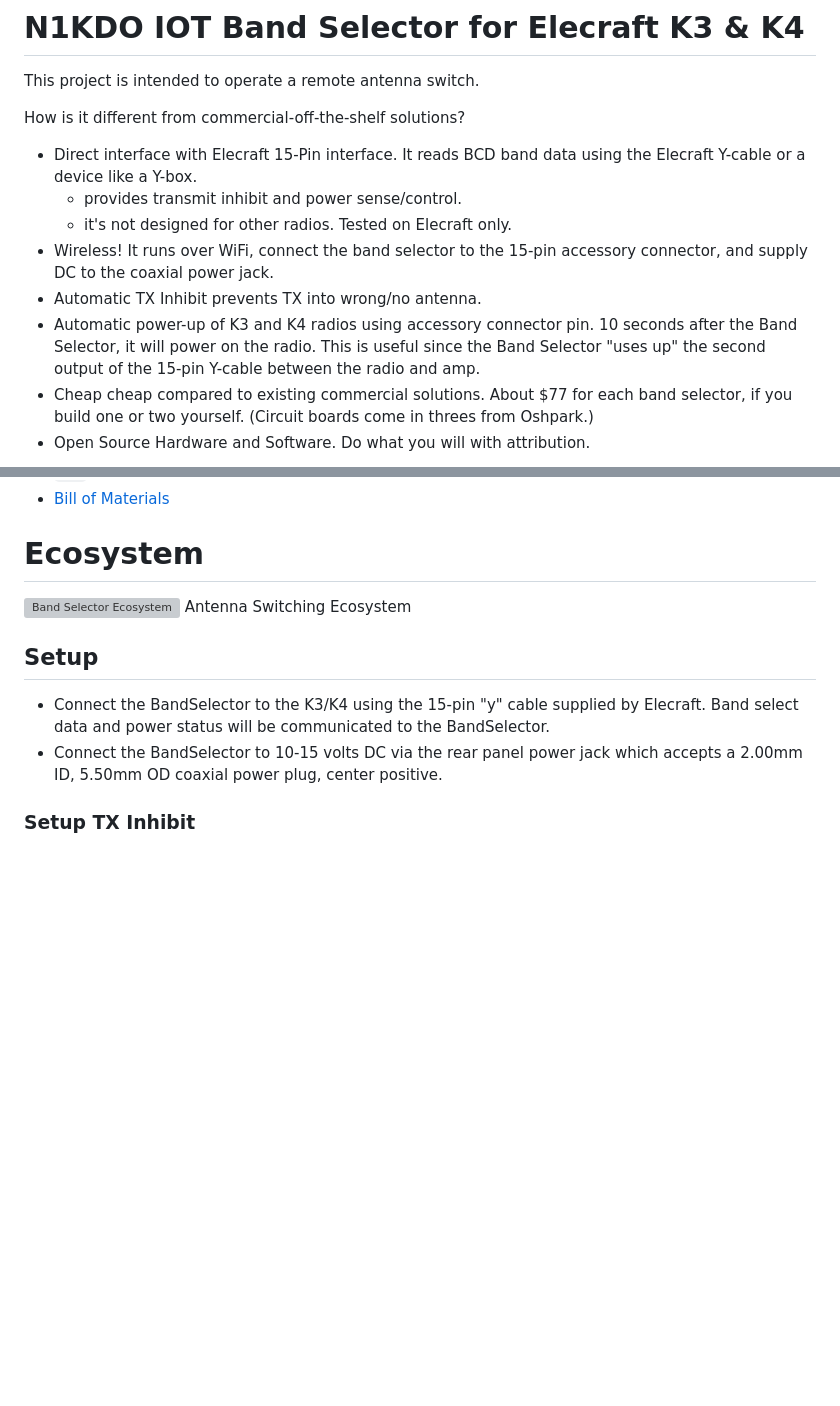
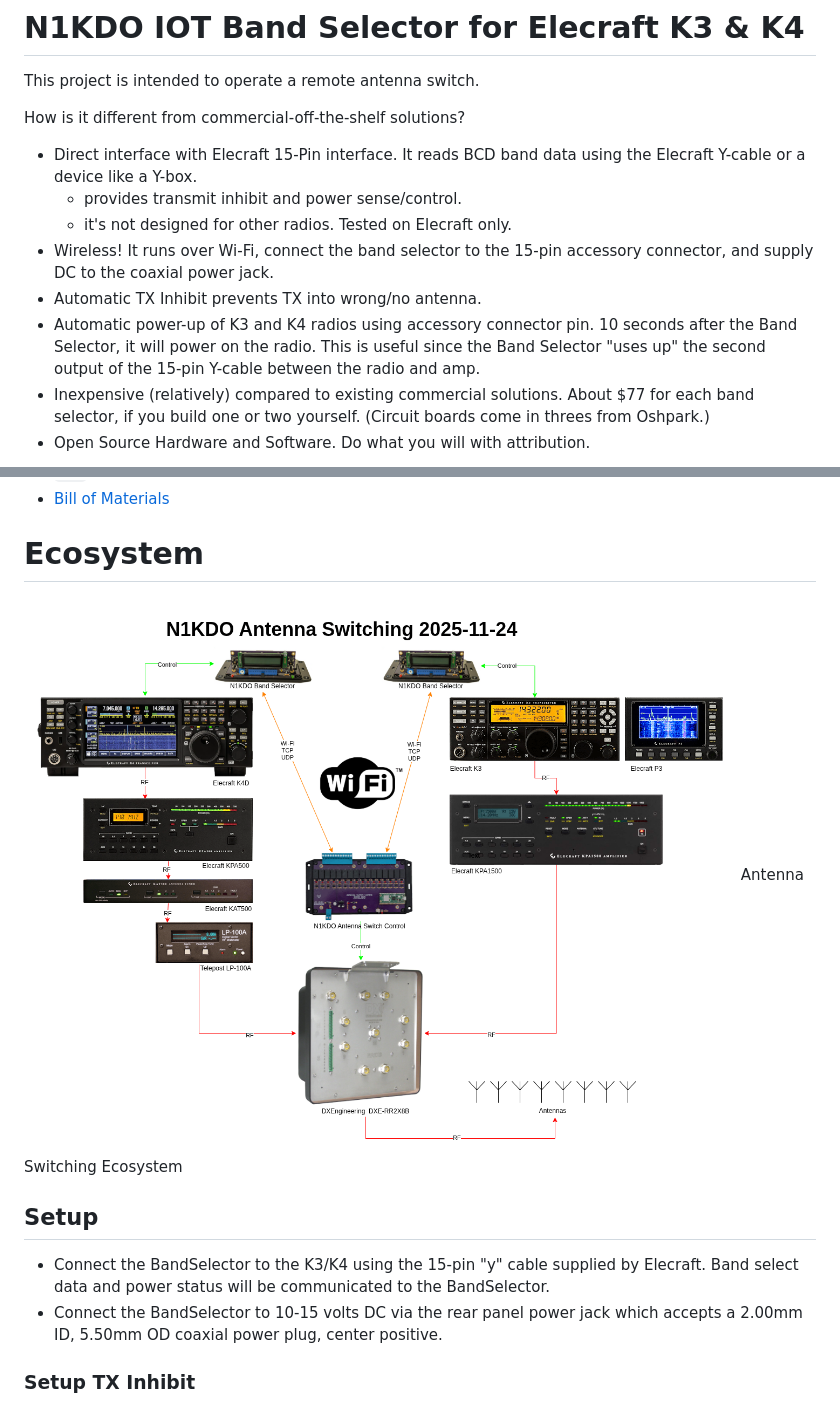
Before and after one commit to n1kdo/BandSelector, a Markdown page: README.md, 2 parts joined by grey strips. GitHub-like rendering; pictures changed too: images/Antenna-Switching.png (added); blank space fills up the shorter version; grey boxes are pictures that could not be loaded.

Commit message:
fixup diagram some more.

```diff
--- a/README.md
+++ b/README.md
@@ -7,14 +7,14 @@ How is it different from commercial-off-the-shelf solutions?
   data using the Elecraft Y-cable or a device like a Y-box.
   * provides transmit inhibit and power sense/control.
   * it's not designed for other radios.  Tested on Elecraft only.
-* Wireless! It runs over WiFi, connect the band selector to
+* Wireless! It runs over Wi-Fi, connect the band selector to
   the 15-pin accessory connector, and supply DC to the coaxial
   power jack.
 * Automatic TX Inhibit prevents TX into wrong/no antenna.
 * Automatic power-up of K3 and K4 radios using accessory connector pin.  10 seconds after
   the Band Selector, it will power on the radio.  This is useful since the Band Selector
   &quot;uses up&quot; the second output of the 15-pin Y-cable between the radio and amp.
-* Cheap cheap compared to existing commercial solutions.
+* Inexpensive (relatively) compared to existing commercial solutions.
   About $77 for each band selector, if you build one or two yourself.
   (Circuit boards come in threes from Oshpark.)
 * Open Source Hardware and Software.  Do what you will with attribution.
@@ -50,7 +50,7 @@ This repository contains the hardware and software for The Band Selector:
 
 # Ecosystem
 
-![Band Selector Ecosystem](images/Antenna-Switching-20251123.png "Antenna Switching Ecosystem") Antenna Switching Ecosystem
+![Band Selector Ecosystem](images/Antenna-Switching.png "Antenna Switching Ecosystem") Antenna Switching Ecosystem
 
 ## Setup
 
```
Also changed, not shown: images/antenna-switching-ecosystem.png (deleted), 1 other file.
